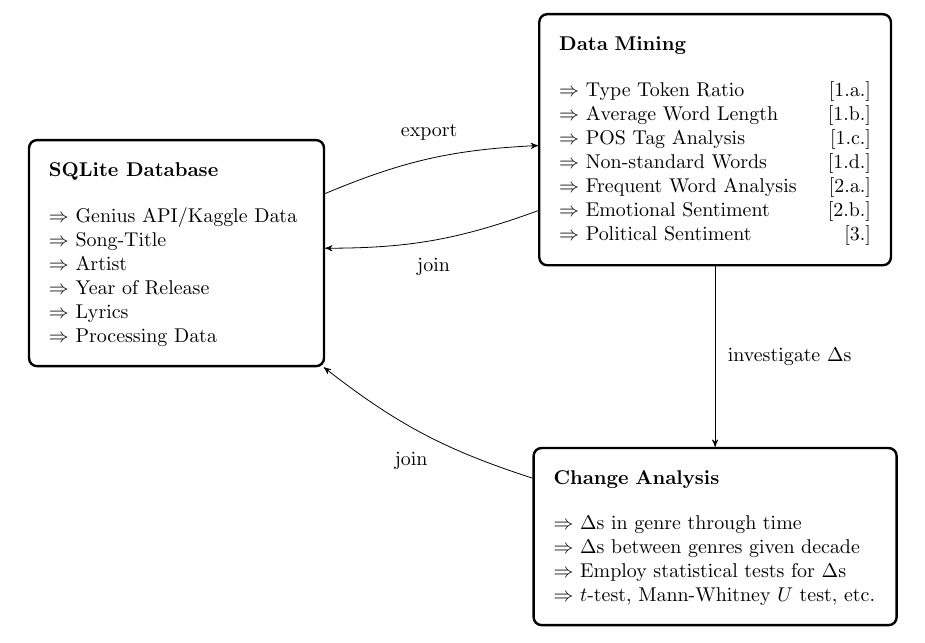
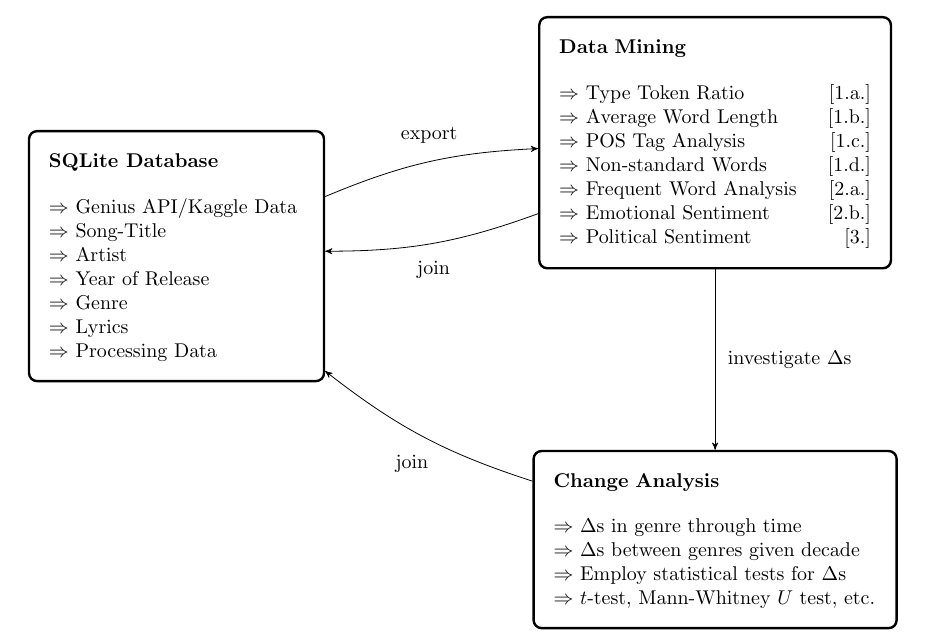
Before and after one commit to glaserL/anlp_ws18, a LaTeX document (docs/flowchart.tex): part of the page, cut so that both start at the same text. Compiled offline with pdfLaTeX.

Commit message:
:snail: minor update of flowchart

```diff
--- a/docs/flowchart.tex
+++ b/docs/flowchart.tex
@@ -32,6 +32,7 @@
    \item $\Rightarrow$ Song-Title
    \item $\Rightarrow$ Artist
    \item $\Rightarrow$ Year of Release
+   \item $\Rightarrow$ Genre
    \item $\Rightarrow$ Lyrics
    \item $\Rightarrow$ Processing Data
   \end{itemize}
```
Also changed, not shown: docs/flowchart.png.
